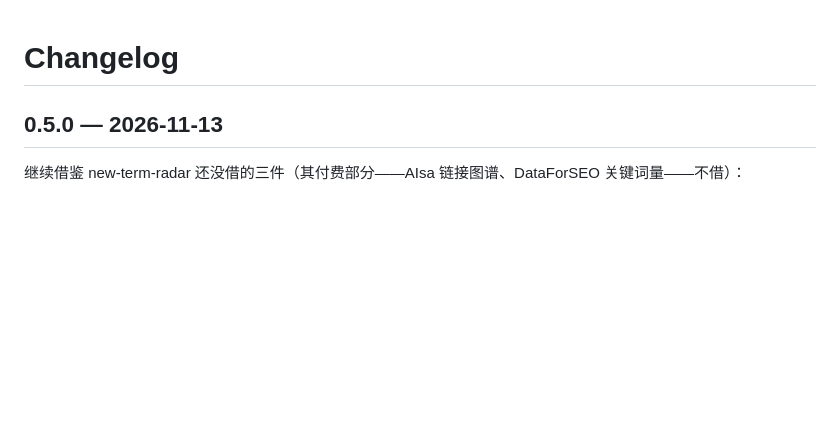
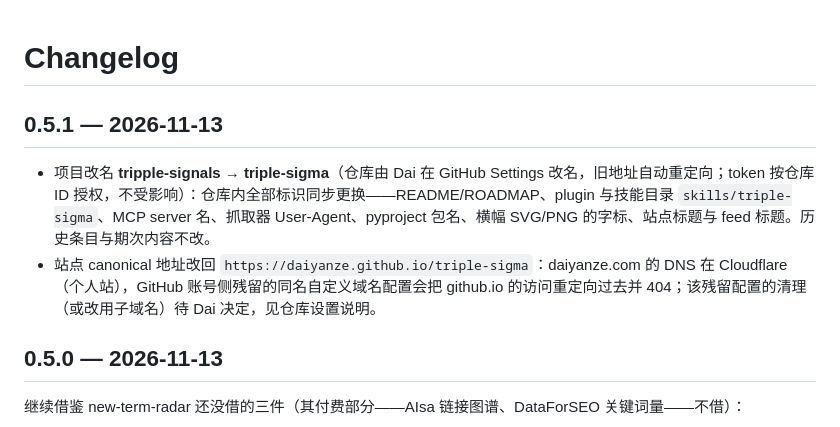
Before and after one commit to daiyanze/hot-news-radar, a Markdown page: CHANGELOG.md, the part around the change. Rendered like a GitHub page; blank space fills up the shorter version.

```diff
--- a/CHANGELOG.md
+++ b/CHANGELOG.md
@@ -1,4 +1,9 @@
 # Changelog
+
+## 0.5.1 — 2026-11-13
+
+- 项目改名 **tripple-signals → triple-sigma**（仓库由 Dai 在 GitHub Settings 改名，旧地址自动重定向；token 按仓库 ID 授权，不受影响）：仓库内全部标识同步更换——README/ROADMAP、plugin 与技能目录 `skills/triple-sigma`、MCP server 名、抓取器 User-Agent、pyproject 包名、横幅 SVG/PNG 的字标、站点标题与 feed 标题。历史条目与期次内容不改。
+- 站点 canonical 地址改回 `https://daiyanze.github.io/triple-sigma`：daiyanze.com 的 DNS 在 Cloudflare（个人站），GitHub 账号侧残留的同名自定义域名配置会把 github.io 的访问重定向过去并 404；该残留配置的清理（或改用子域名）待 Dai 决定，见仓库设置说明。
 
 ## 0.5.0 — 2026-11-13
 
```
Also changed, not shown: README.md (+5 -5 lines), ROADMAP.md (+1 -1 lines), skills/triple-sigma/SKILL.md (added, +62 -0 lines), assets/banner-narrow.png, assets/banner.png, 14 other files.
